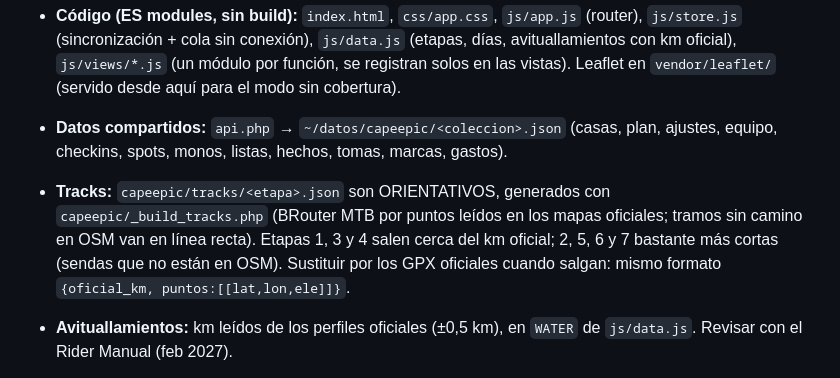
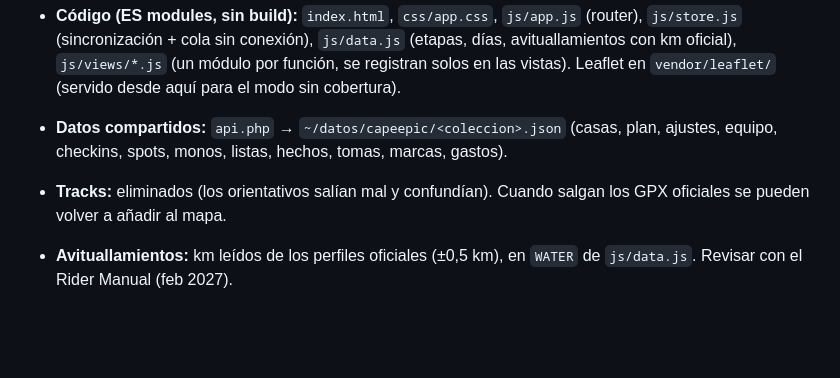
Before and after one commit to edutalfer/aquinadieentrena, a Markdown page: memorybank/03_ESTADO_ACTUAL.md, the part around the change. Drawn GitHub-style; blank space fills up the shorter version.

Commit message:
Estado: tracks eliminados
Co-Authored-By: Claude Opus 5.5 <noreply@anthropic.com>
Claude-Session: https://claude.ai/code/session_01A9oSQwvv9gHSpT3heFusmS

```diff
--- a/memorybank/03_ESTADO_ACTUAL.md
+++ b/memorybank/03_ESTADO_ACTUAL.md
@@ -182,8 +182,7 @@ App web privada (PWA, funciona sin cobertura) para Eduardo, Cristóbal y acompa
   `js/data.js` (etapas, días, avituallamientos con km oficial), `js/views/*.js` (un módulo por función, se registran solos en las vistas).
   Leaflet en `vendor/leaflet/` (servido desde aquí para el modo sin cobertura).
 - **Datos compartidos:** `api.php` → `~/datos/capeepic/<coleccion>.json` (casas, plan, ajustes, equipo, checkins, spots, monos, listas, hechos, tomas, marcas, gastos).
-- **Tracks:** `capeepic/tracks/<etapa>.json` son ORIENTATIVOS, generados con `capeepic/_build_tracks.php` (BRouter MTB por puntos leídos en los mapas oficiales; tramos sin camino en OSM van en línea recta).
-  Etapas 1, 3 y 4 salen cerca del km oficial; 2, 5, 6 y 7 bastante más cortas (sendas que no están en OSM). Sustituir por los GPX oficiales cuando salgan: mismo formato `{oficial_km, puntos:[[lat,lon,ele]]}`.
+- **Tracks:** eliminados (los orientativos salían mal y confundían). Cuando salgan los GPX oficiales se pueden volver a añadir al mapa.
 - **Avituallamientos:** km leídos de los perfiles oficiales (±0,5 km), en `WATER` de `js/data.js`. Revisar con el Rider Manual (feb 2027).
 - **Service worker:** al cambiar ficheros, subir la versión `V` en `sw.js` (y `?v=` de app.css/app.js en index.html).
 
```
